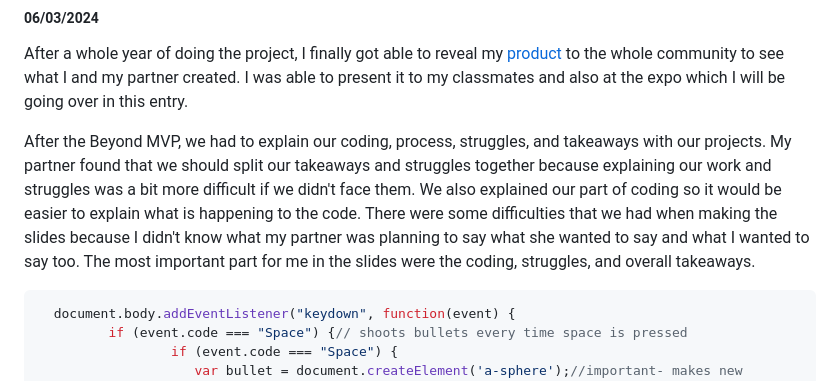
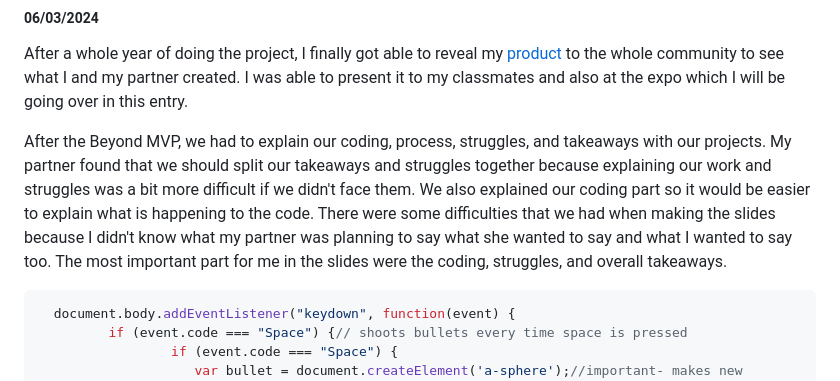
Before and after one commit to shellyw8542/sep11-freedom-project, a Markdown page: blog/entry06.md, the part around the change. GitHub-like rendering.

````diff
--- a/blog/entry06.md
+++ b/blog/entry06.md
@@ -3,7 +3,7 @@
 
 After a whole year of doing the project, I finally got able to reveal my [product](https://shubataf2489.github.io/shubataf2489-shellyw8542-sep11-freedom-project/) to the whole community to see what I and my partner created. I was able to present it to my classmates and also at the expo which I will be going over in this entry.
 
-After the Beyond MVP, we had to explain our coding, process, struggles, and takeaways with our projects. My partner found that we should split our takeaways and struggles together because explaining our work and struggles was a bit more difficult if we didn't face them. We also explained our part of coding so it would be easier to explain what is happening to the code. There were some difficulties that we had when making the slides because I didn't know what my partner was planning to say what she wanted to say and what I wanted to say too. The most important part for me in the slides were the coding, struggles, and overall takeaways.
+After the Beyond MVP, we had to explain our coding, process, struggles, and takeaways with our projects. My partner found that we should split our takeaways and struggles together because explaining our work and struggles was a bit more difficult if we didn't face them. We also explained our coding part so it would be easier to explain what is happening to the code. There were some difficulties that we had when making the slides because I didn't know what my partner was planning to say what she wanted to say and what I wanted to say too. The most important part for me in the slides were the coding, struggles, and overall takeaways.
 ```js
   document.body.addEventListener("keydown", function(event) {
          if (event.code === "Space") {// shoots bullets every time space is pressed
````
